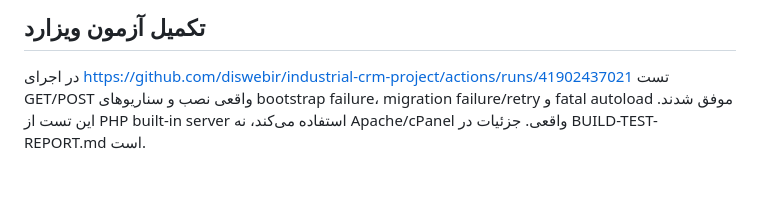
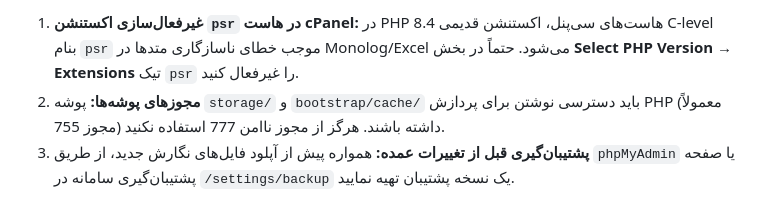
Before and after one commit to Ali-Shahnoushi/industrial-crm-project, a Markdown page: deploy/cpanel/AUDIT.md, the part around one of its changes. Rendered like a GitHub page; blank space fills up the shorter version.

```diff
--- a/deploy/cpanel/AUDIT.md
+++ b/deploy/cpanel/AUDIT.md
@@ -52,4 +39,7 @@
 
-## تکمیل آزمون ویزارد
-
-در اجرای https://github.com/diswebir/industrial-crm-project/actions/runs/41902437021 تست GET/POST واقعی نصب و سناریوهای bootstrap failure، migration failure/retry و fatal autoload موفق شدند. این تست از PHP built-in server استفاده می‌کند، نه Apache/cPanel واقعی. جزئیات در BUILD-TEST-REPORT.md است.
+1. **غیرفعال‌سازی اکستنشن `psr` در هاست cPanel:**
+   در PHP 8.4 هاست‌های سی‌پنل، اکستنشن قدیمی C-level بنام `psr` موجب خطای ناسازگاری متدها در Monolog/Excel می‌شود. حتماً در بخش **Select PHP Version → Extensions** تیک `psr` را غیرفعال کنید.
+2. **مجوزهای پوشه‌ها:**
+   پوشه `storage/` و `bootstrap/cache/` باید دسترسی نوشتن برای پردازش PHP (معمولاً مجوز 755) داشته باشند. هرگز از مجوز ناامن 777 استفاده نکنید.
+3. **پشتیبان‌گیری قبل از تغییرات عمده:**
+   همواره پیش از آپلود فایل‌های نگارش جدید، از طریق `phpMyAdmin` یا صفحه پشتیبان‌گیری سامانه در `/settings/backup` یک نسخه پشتیبان تهیه نمایید.
```
Also changed, not shown: other parts of deploy/cpanel/AUDIT.md (+26 -39 lines).
